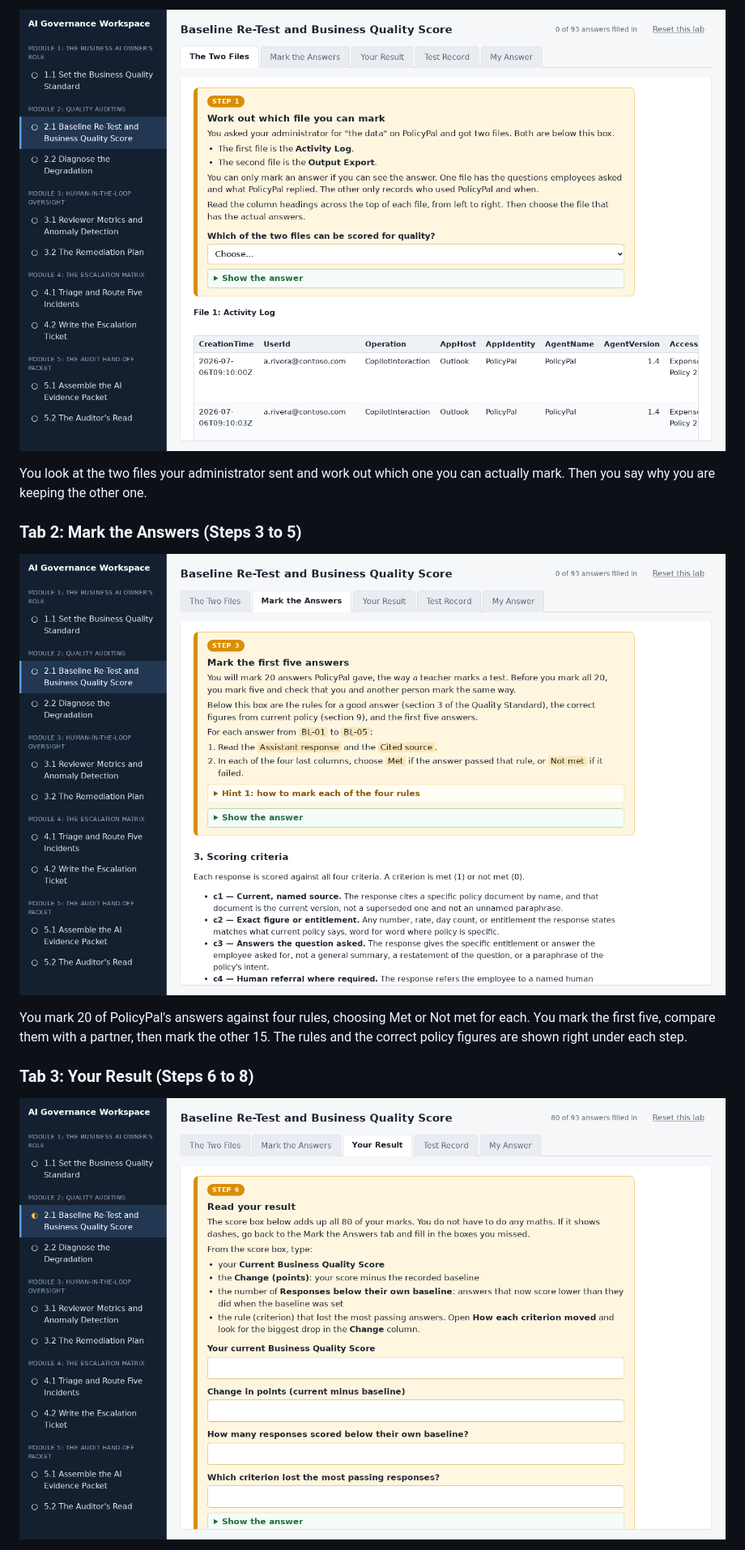
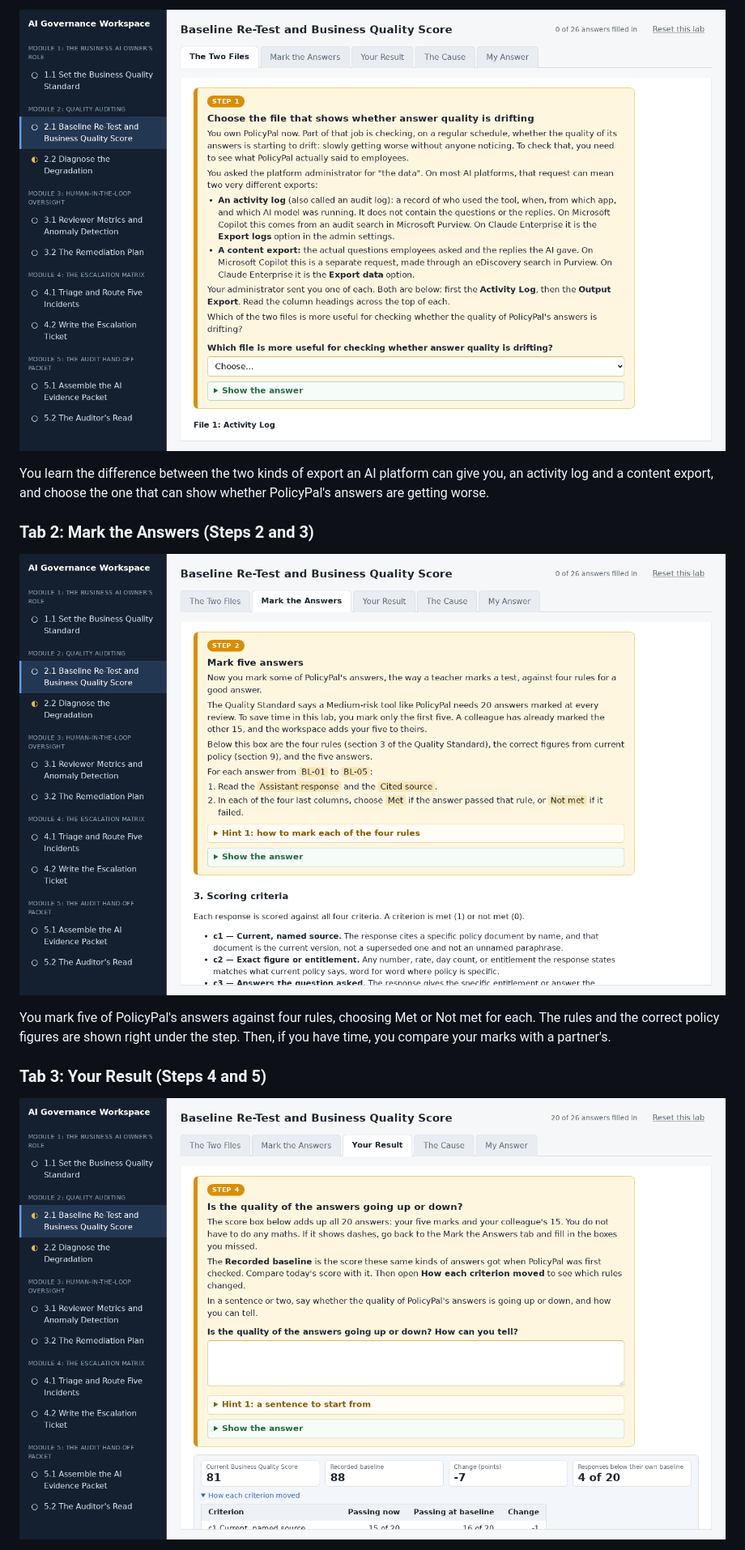
Before and after one commit to csfeeser/ai-governance-workspace, a Markdown page: LAB_REFERENCES/lab-2.1-baseline-retest-and-bqs.md, the part around one of its changes. Shown at 81% size. Rendered like a GitHub page; pictures changed too: LAB_REFERENCES/images/lab-2.1/1-the-two-files.png, LAB_REFERENCES/images/lab-2.1/2-mark-the-answers.png, LAB_REFERENCES/images/lab-2.1/3-your-result.png.

```diff
--- a/LAB_REFERENCES/lab-2.1-baseline-retest-and-bqs.md
+++ b/LAB_REFERENCES/lab-2.1-baseline-retest-and-bqs.md
@@ -53,7 +55,7 @@ Everything you do in this lab happens in the workspace.
 
 ![The Two Files tab, showing Step 1 above the Activity Log and the Output Export](images/lab-2.1/1-the-two-files.png)
 
-You look at the two files your administrator sent and work out which one you can actually mark. Then you say why you are keeping the other one.
+You learn the difference between the two kinds of export an AI platform can give you, an activity log and a content export, and choose the one that can show whether PolicyPal's answers are getting worse.
 
-### Tab 2: Mark the Answers (Steps 3 to 5)
+### Tab 2: Mark the Answers (Steps 2 and 3)
 
@@ -61,5 +63,5 @@ You look at the two files your administrator sent and work out which one you can
 
-You mark 20 of PolicyPal's answers against four rules, choosing Met or Not met for each. You mark the first five, compare them with a partner, then mark the other 15. The rules and the correct policy figures are shown right under each step.
+You mark five of PolicyPal's answers against four rules, choosing Met or Not met for each. The rules and the correct policy figures are shown right under the step. Then, if you have time, you compare your marks with a partner's.
 
-### Tab 3: Your Result (Steps 6 to 8)
+### Tab 3: Your Result (Steps 4 and 5)
 
```
Also changed, not shown: other parts of LAB_REFERENCES/lab-2.1-baseline-retest-and-bqs.md (+23 -21 lines), LAB_REFERENCES/images/lab-2.1/4-test-record.png (deleted), LAB_REFERENCES/images/lab-2.1/4-the-cause.png (added), LAB_REFERENCES/images/lab-2.1/5-my-answer.png, 4 other files.
